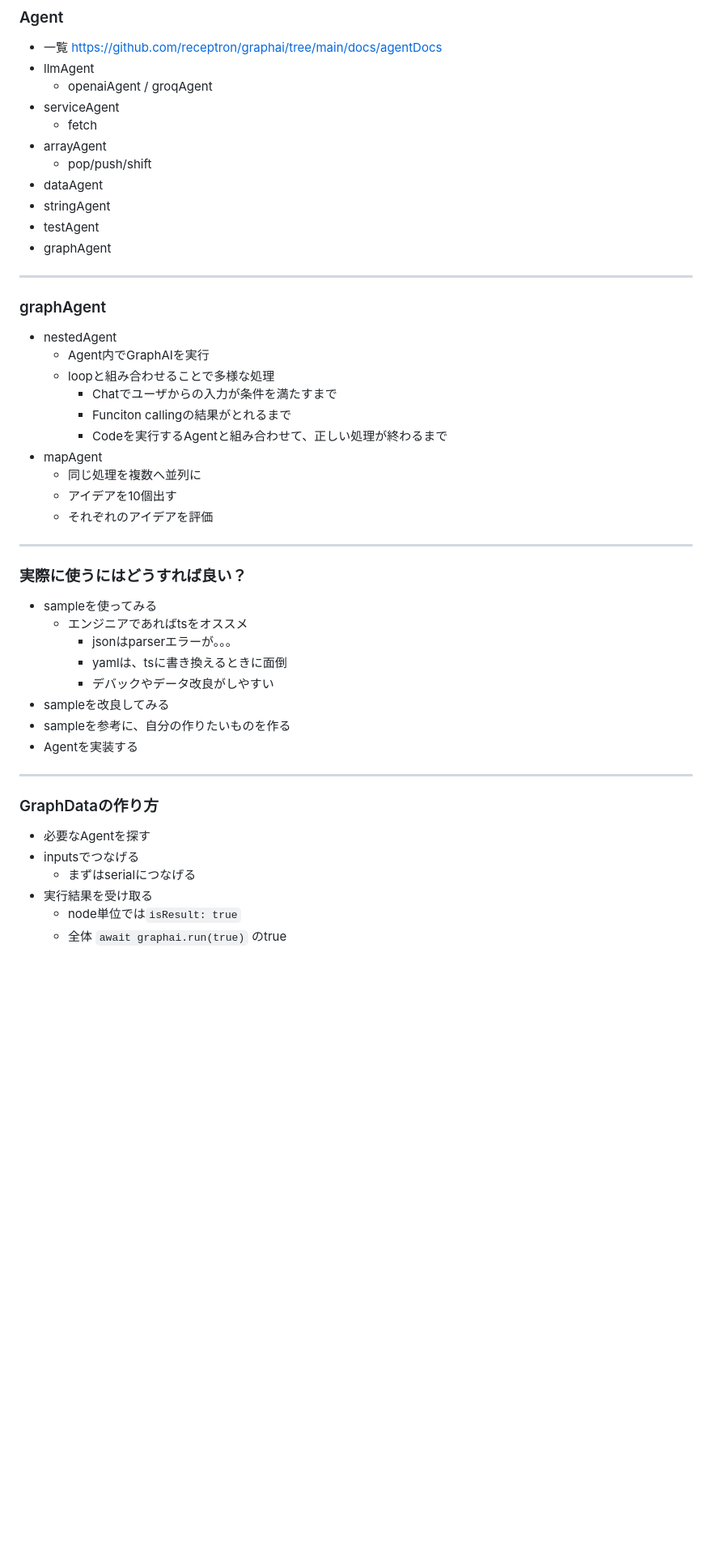
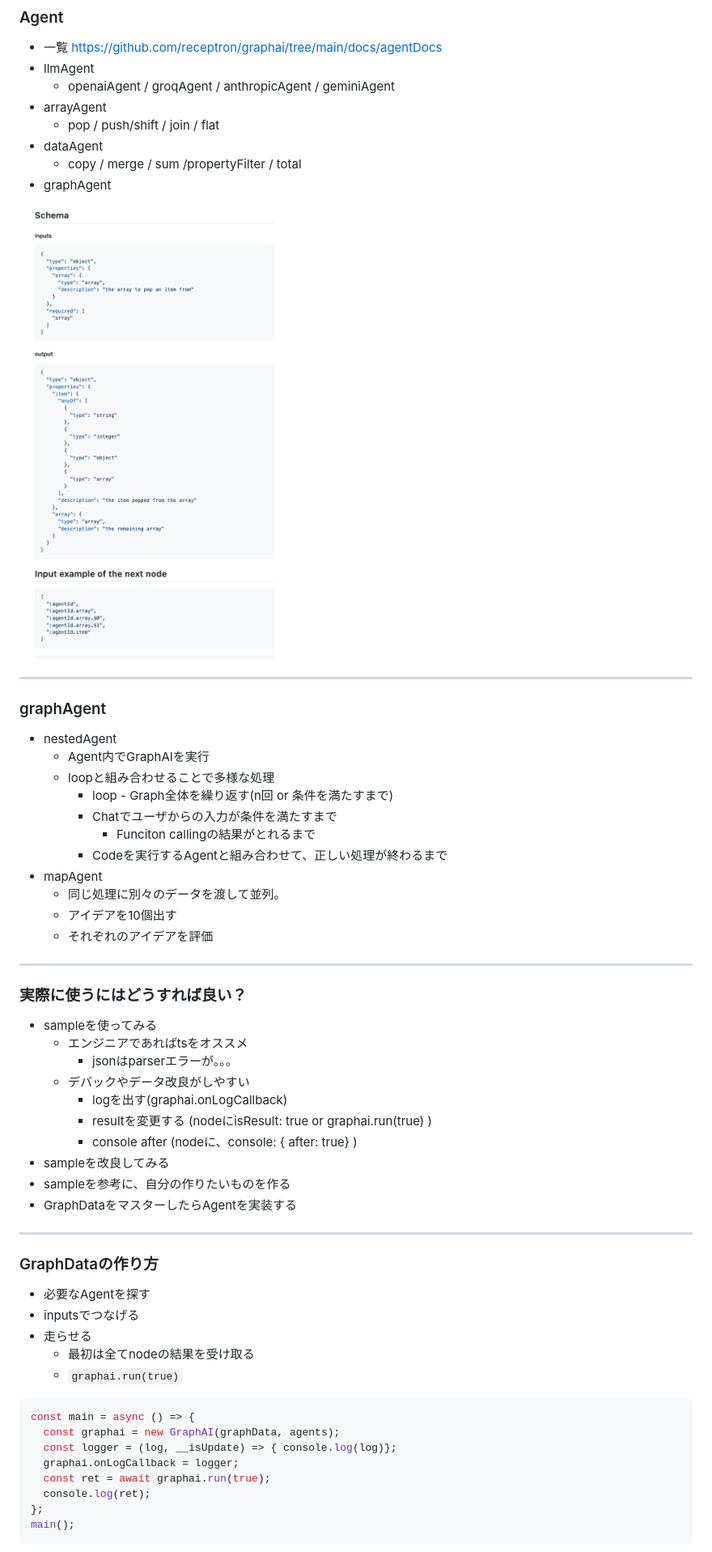
Before and after one commit to isamu/graphai_doc, a Markdown page: presentation/2024-11-2.md, the part around the change printed below. Shown: that part at 81% size. Rendered like a GitHub page; pictures changed too: presentation/agent_doc.png (added); blank space fills up the shorter version.

````diff
--- a/presentation/2024-11-2.md
+++ b/presentation/2024-11-2.md
@@ -186,26 +186,27 @@ yarn serve
 -  一覧
 https://github.com/receptron/graphai/tree/main/docs/agentDocs
 - llmAgent
-  - openaiAgent / groqAgent
-- serviceAgent
-  - fetch
+  - openaiAgent / groqAgent / anthropicAgent / geminiAgent
 - arrayAgent
-  - pop/push/shift
+  - pop / push/shift / join / flat
 - dataAgent
-- stringAgent
-- testAgent
+  - copy / merge / sum /propertyFilter / total
 - graphAgent
+
+![bg right w:400](agent_doc.png)
+
 ---
 
 ### graphAgent
  - nestedAgent
    - Agent内でGraphAIを実行
    - loopと組み合わせることで多様な処理
+     - loop - Graph全体を繰り返す(n回 or 条件を満たすまで)
      - Chatでユーザからの入力が条件を満たすまで
-     - Funciton callingの結果がとれるまで
+       - Funciton callingの結果がとれるまで
      - Codeを実行するAgentと組み合わせて、正しい処理が終わるまで
  - mapAgent
-   - 同じ処理を複数へ並列に
+   - 同じ処理に別々のデータを渡して並列。
    - アイデアを10個出す
    - それぞれのアイデアを評価
 
@@ -214,19 +215,30 @@ https://github.com/receptron/graphai/tree/main/docs/agentDocs
   - sampleを使ってみる
     - エンジニアであればtsをオススメ
       - jsonはparserエラーが。。。
-      - yamlは、tsに書き換えるときに面倒
-      - デバックやデータ改良がしやすい
+    - デバックやデータ改良がしやすい
+      - logを出す(graphai.onLogCallback)
+      - resultを変更する (nodeにisResult: true or graphai.run(true) )
+      - console after (nodeに、console: { after: true} )
   - sampleを改良してみる
   - sampleを参考に、自分の作りたいものを作る
-  - Agentを実装する
+  - GraphDataをマスターしたらAgentを実装する
 
 ---
 ### GraphDataの作り方
  - 必要なAgentを探す
  - inputsでつなげる
-   - まずはserialにつなげる
- - 実行結果を受け取る
-   - node単位では`isResult: true`
-   - 全体 `await graphai.run(true)` のtrue
+ - 走らせる
+   - 最初は全てnodeの結果を受け取る
+   - `graphai.run(true)`
 
+```TypeScript
+const main = async () => {
+  const graphai = new GraphAI(graphData, agents);
+  const logger = (log, __isUpdate) => { console.log(log)};
+  graphai.onLogCallback = logger;
+  const ret = await graphai.run(true);
+  console.log(ret);
+};
+main();
+```
 
````
Also changed, not shown: other parts of presentation/2024-11-2.md (+70 -57 lines), presentation/graphai-web.png (added), presentation/neko.png (added).
